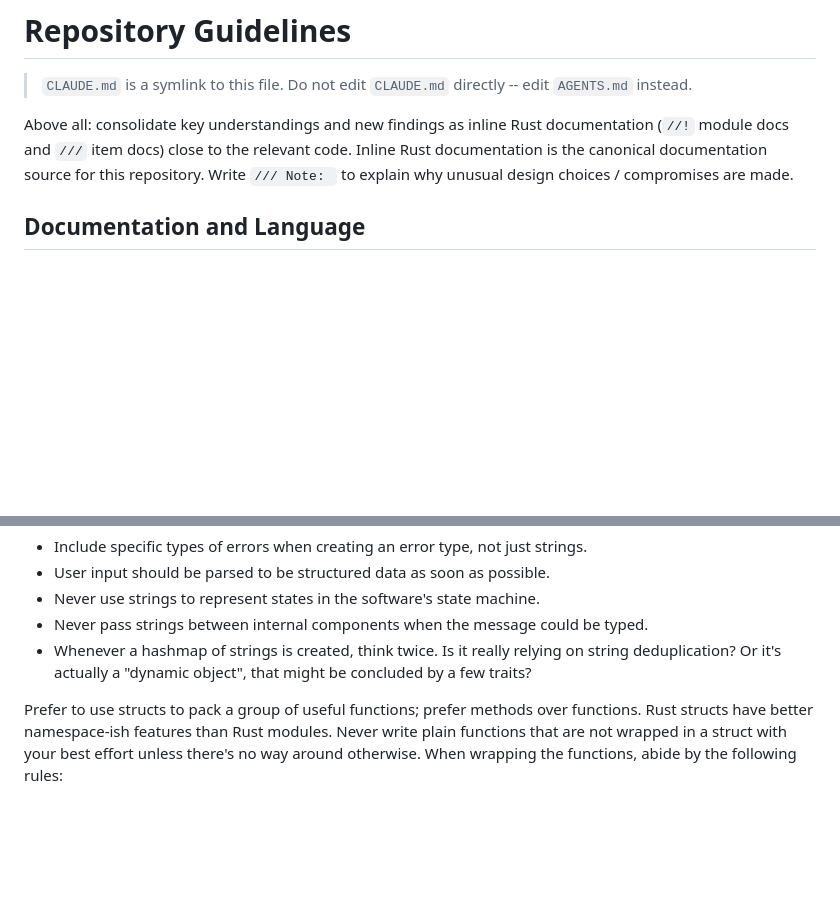
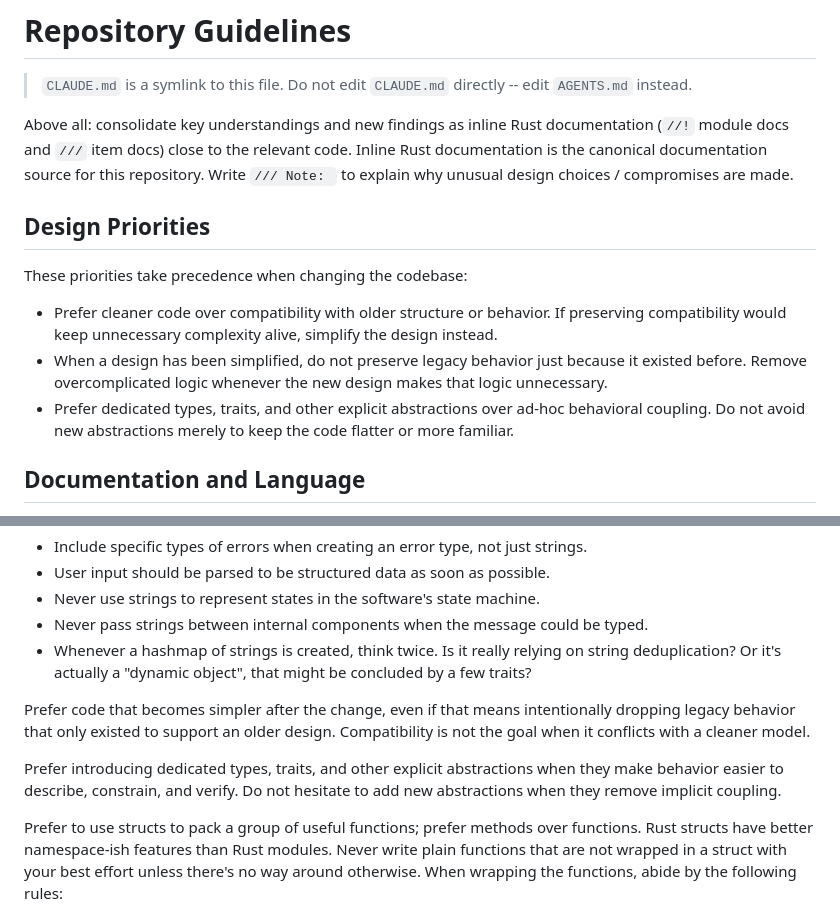
Before and after one commit to photonfoxlime/bb, a Markdown page: AGENTS.md, 2 parts joined by grey strips. GitHub-like rendering; blank space fills up the shorter version.

Commit message:
docs: update AGENTS.md with clean and abstracted principles in mind

```diff
--- a/AGENTS.md
+++ b/AGENTS.md
@@ -7,6 +7,17 @@ Above all: consolidate key understandings and new findings as inline Rust docume
 (`//!` module docs and `///` item docs) close to the relevant code.
 Inline Rust documentation is the canonical documentation source for this repository.
 Write `/// Note: ` to explain why unusual design choices / compromises are made.
+
+## Design Priorities
+
+These priorities take precedence when changing the codebase:
+
+- Prefer cleaner code over compatibility with older structure or behavior.
+  If preserving compatibility would keep unnecessary complexity alive, simplify the design instead.
+- When a design has been simplified, do not preserve legacy behavior just because it existed before.
+  Remove overcomplicated logic whenever the new design makes that logic unnecessary.
+- Prefer dedicated types, traits, and other explicit abstractions over ad-hoc behavioral coupling.
+  Do not avoid new abstractions merely to keep the code flatter or more familiar.
 
 ## Documentation and Language
 
@@ -46,6 +57,12 @@ For examples,
 - Whenever a hashmap of strings is created, think twice.
   Is it really relying on string deduplication?
   Or it's actually a "dynamic object", that might be concluded by a few traits?
+
+Prefer code that becomes simpler after the change, even if that means intentionally dropping legacy behavior
+that only existed to support an older design. Compatibility is not the goal when it conflicts with a cleaner model.
+
+Prefer introducing dedicated types, traits, and other explicit abstractions when they make behavior easier to
+describe, constrain, and verify. Do not hesitate to add new abstractions when they remove implicit coupling.
 
 Prefer to use structs to pack a group of useful functions; prefer methods over functions.
 Rust structs have better namespace-ish features than Rust modules.
```
